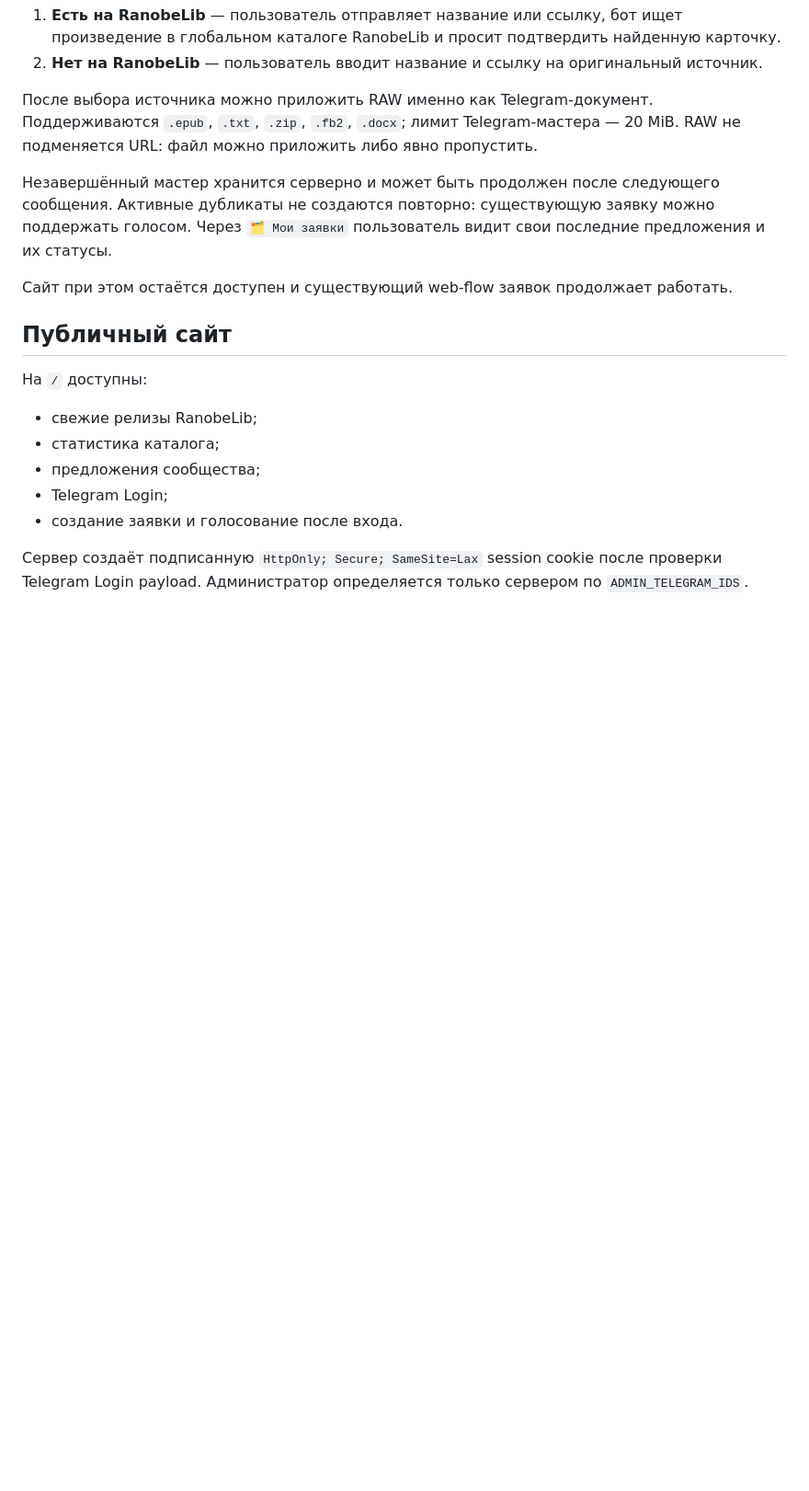
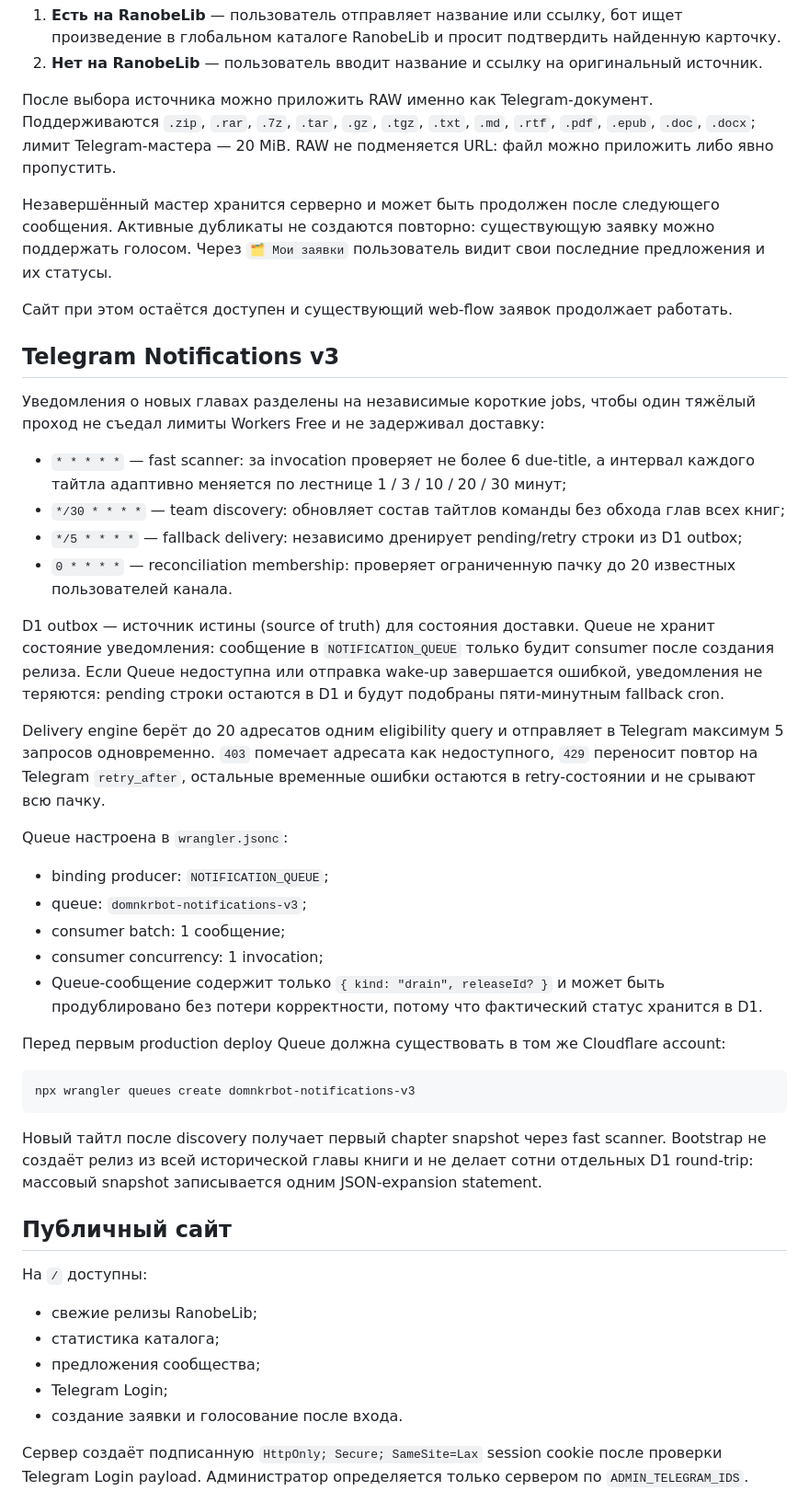
Before and after one commit to aleksandreev2/domnkrbot, a Markdown page: README.md, the part around one of its changes. Shown at 92% size. Drawn GitHub-style; blank space fills up the shorter version.

Commit message:
docs: document Telegram Notifications v3 operations

````diff
--- a/README.md
+++ b/README.md
@@ -28,11 +29,40 @@ Telegram Mini App больше не является частью runtime: са
 1. **Есть на RanobeLib** — пользователь отправляет название или ссылку, бот ищет произведение в глобальном каталоге RanobeLib и просит подтвердить найденную карточку.
 2. **Нет на RanobeLib** — пользователь вводит название и ссылку на оригинальный источник.
 
-После выбора источника можно приложить RAW именно как Telegram-документ. Поддерживаются `.epub`, `.txt`, `.zip`, `.fb2`, `.docx`; лимит Telegram-мастера — 20 MiB. RAW не подменяется URL: файл можно приложить либо явно пропустить.
+После выбора источника можно приложить RAW именно как Telegram-документ. Поддерживаются `.zip`, `.rar`, `.7z`, `.tar`, `.gz`, `.tgz`, `.txt`, `.md`, `.rtf`, `.pdf`, `.epub`, `.doc`, `.docx`; лимит Telegram-мастера — 20 MiB. RAW не подменяется URL: файл можно приложить либо явно пропустить.
 
 Незавершённый мастер хранится серверно и может быть продолжен после следующего сообщения. Активные дубликаты не создаются повторно: существующую заявку можно поддержать голосом. Через `🗂 Мои заявки` пользователь видит свои последние предложения и их статусы.
 
 Сайт при этом остаётся доступен и существующий web-flow заявок продолжает работать.
+
+## Telegram Notifications v3
+
+Уведомления о новых главах разделены на независимые короткие jobs, чтобы один тяжёлый проход не съедал лимиты Workers Free и не задерживал доставку:
+
+- `* * * * *` — fast scanner: за invocation проверяет не более 6 due-title, а интервал каждого тайтла адаптивно меняется по лестнице 1 / 3 / 10 / 20 / 30 минут;
+- `*/30 * * * *` — team discovery: обновляет состав тайтлов команды без обхода глав всех книг;
+- `*/5 * * * *` — fallback delivery: независимо дренирует pending/retry строки из D1 outbox;
+- `0 * * * *` — reconciliation membership: проверяет ограниченную пачку до 20 известных пользователей канала.
+
+D1 outbox — источник истины (source of truth) для состояния доставки. Queue не хранит состояние уведомления: сообщение в `NOTIFICATION_QUEUE` только будит consumer после создания релиза. Если Queue недоступна или отправка wake-up завершается ошибкой, уведомления не теряются: pending строки остаются в D1 и будут подобраны пяти-минутным fallback cron.
+
+Delivery engine берёт до 20 адресатов одним eligibility query и отправляет в Telegram максимум 5 запросов одновременно. `403` помечает адресата как недоступного, `429` переносит повтор на Telegram `retry_after`, остальные временные ошибки остаются в retry-состоянии и не срывают всю пачку.
+
+Queue настроена в `wrangler.jsonc`:
+
+- binding producer: `NOTIFICATION_QUEUE`;
+- queue: `domnkrbot-notifications-v3`;
+- consumer batch: 1 сообщение;
+- consumer concurrency: 1 invocation;
+- Queue-сообщение содержит только `{ kind: "drain", releaseId? }` и может быть продублировано без потери корректности, потому что фактический статус хранится в D1.
+
+Перед первым production deploy Queue должна существовать в том же Cloudflare account:
+
+```bash
+npx wrangler queues create domnkrbot-notifications-v3
+```
+
+Новый тайтл после discovery получает первый chapter snapshot через fast scanner. Bootstrap не создаёт релиз из всей исторической главы книги и не делает сотни отдельных D1 round-trip: массовый snapshot записывается одним JSON-expansion statement.
 
 ## Публичный сайт
 
````
Also changed, not shown: other parts of README.md (+16 -4 lines).
